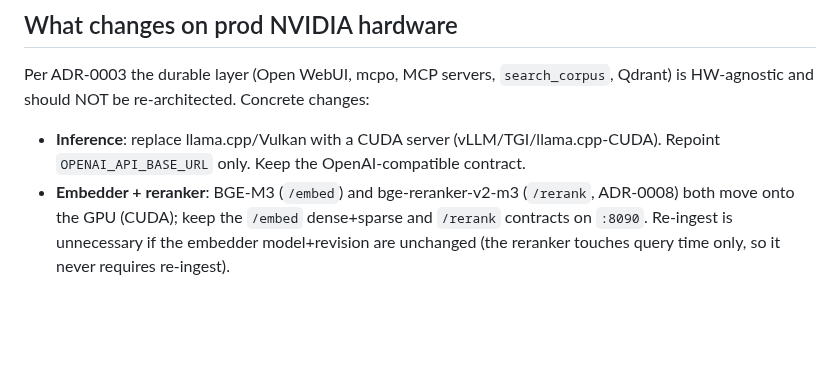
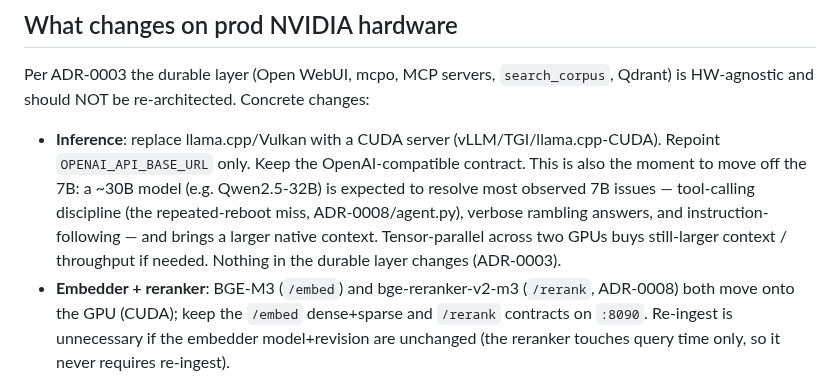
Before and after one commit to DavidKubicek/ragfarm, a Markdown page: docs/deployment.md, the part around the change. Drawn GitHub-style; blank space fills up the shorter version.

```diff
--- a/docs/deployment.md
+++ b/docs/deployment.md
@@ -180,7 +180,12 @@ cluster. Set `ONE_MOCK=0`/`HOST_MOCK=0` (and fill `.env`) at deployment.
 Per ADR-0003 the durable layer (Open WebUI, mcpo, MCP servers, `search_corpus`,
 Qdrant) is HW-agnostic and should NOT be re-architected. Concrete changes:
 - **Inference**: replace llama.cpp/Vulkan with a CUDA server (vLLM/TGI/llama.cpp-CUDA).
-  Repoint `OPENAI_API_BASE_URL` only. Keep the OpenAI-compatible contract.
+  Repoint `OPENAI_API_BASE_URL` only. Keep the OpenAI-compatible contract. This is
+  also the moment to move off the 7B: a ~30B model (e.g. Qwen2.5-32B) is expected to
+  resolve most observed 7B issues — tool-calling discipline (the repeated-reboot miss,
+  ADR-0008/agent.py), verbose rambling answers, and instruction-following — and brings
+  a larger native context. Tensor-parallel across two GPUs buys still-larger context /
+  throughput if needed. Nothing in the durable layer changes (ADR-0003).
 - **Embedder + reranker**: BGE-M3 (`/embed`) and bge-reranker-v2-m3 (`/rerank`, ADR-0008)
   both move onto the GPU (CUDA); keep the `/embed` dense+sparse and `/rerank`
   contracts on `:8090`. Re-ingest is unnecessary if the embedder model+revision are
```
Also changed, not shown: docs/decisions/ADR-0008-cross-encoder-rerank.md (+55 -5 lines).
